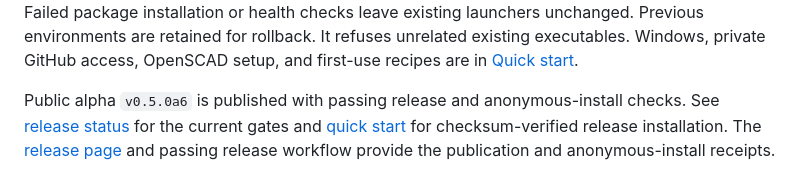
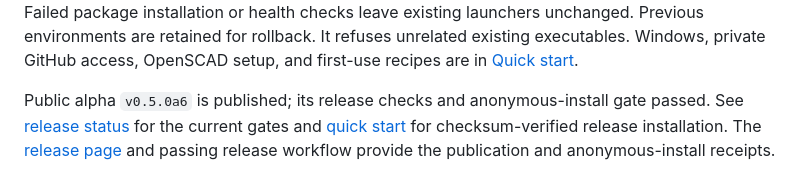
Before and after one commit to THE-BU1LD/NeuroCAD, a Markdown page: README.md, the part around the change. GitHub-like rendering.

Commit message:
Preserve explicit anonymous-install gate wording in release docs

```diff
--- a/README.md
+++ b/README.md
@@ -57,7 +57,7 @@ It refuses unrelated existing executables.
 Windows, private GitHub access, OpenSCAD setup, and first-use recipes are in
 [Quick start](docs/QUICKSTART.md).
 
-Public alpha `v0.5.0a6` is published with passing release and anonymous-install checks.
+Public alpha `v0.5.0a6` is published; its release checks and anonymous-install gate passed.
 See [release status](RELEASE_STATUS.md) for the current gates and
 [quick start](docs/QUICKSTART.md) for checksum-verified release installation.
 The [release page](https://github.com/THE-BU1LD/NeuroCAD/releases/tag/v0.5.0a6)
```
Also changed, not shown: 1 other file.
